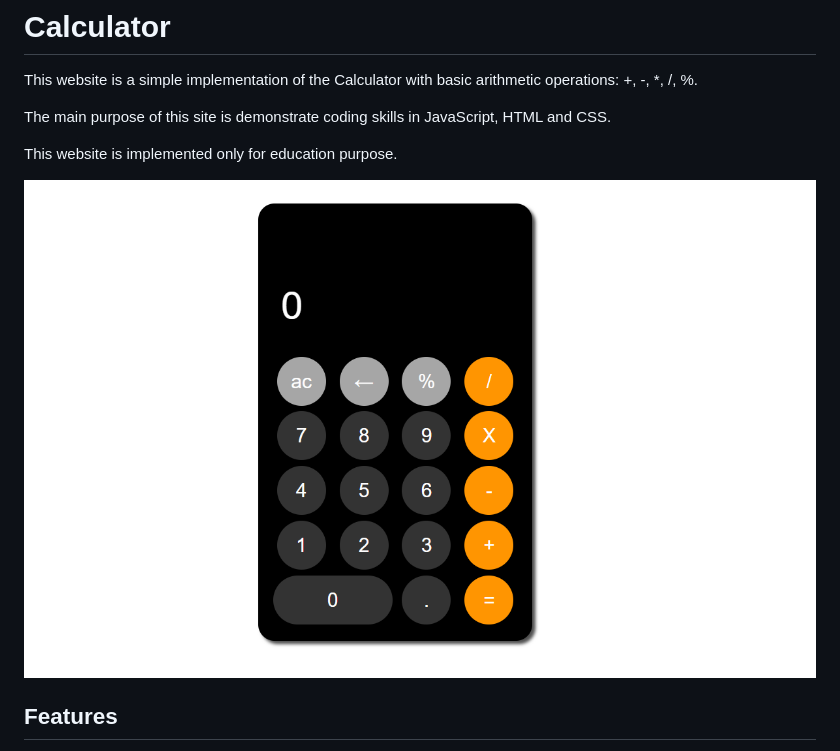
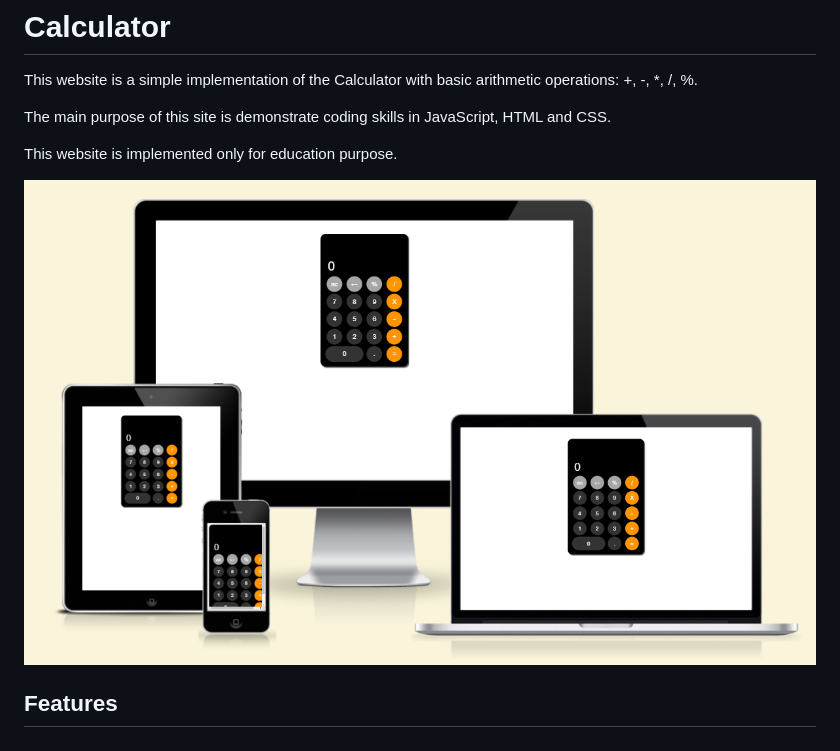
Before and after one commit to SVDotsenko/portfolio-project-2, a Markdown page: README.md, the part around the change. GitHub-like rendering; pictures changed too: assets/images/desktop.png (deleted), assets/images/mockups.png (added).

```diff
--- a/README.md
+++ b/README.md
@@ -6,7 +6,7 @@ The main purpose of this site is demonstrate coding skills in JavaScript, HTML a
 
 This website is implemented only for education purpose.
 
-![Mockup](assets/images/desktop.png)
+![Mockup](assets/images/mockups.png)
 
 ## Features
 
```
